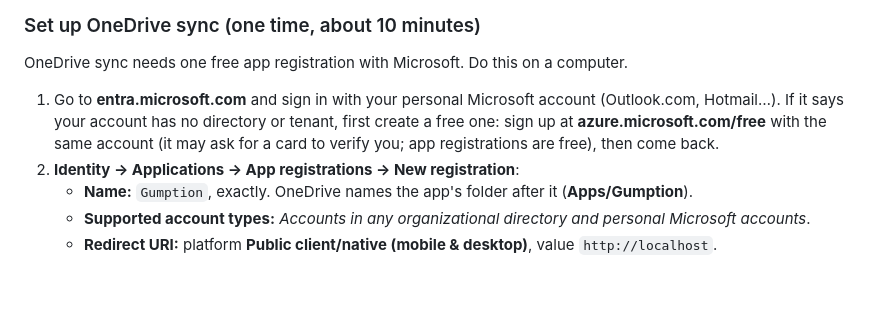
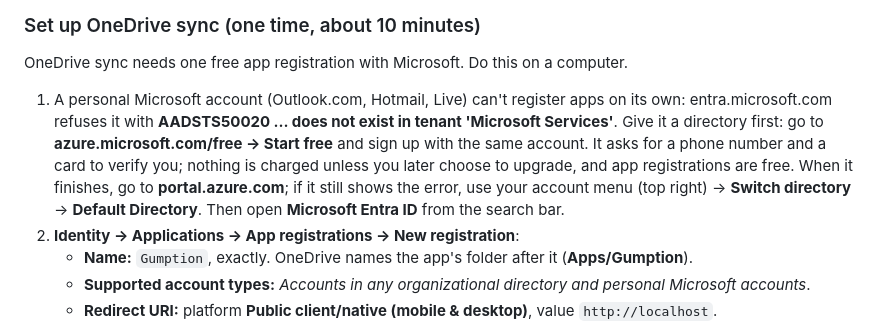
Before and after one commit to KGeary1995/ADHD-Tax, a Markdown page: README.md, the part around the change. GitHub-like rendering; blank space fills up the shorter version.

Commit message:
Docs: personal Microsoft accounts need an Azure free account before registering the app
entra.microsoft.com refuses a personal account with no directory
(AADSTS50020, tenant 'Microsoft Services'); the owner hit it on step 1.

Co-Authored-By: Claude Opus 5.5 <noreply@anthropic.com>
Claude-Session: https://claude.ai/code/session_01V5fgn4snWDwKkrTeVLexSA

```diff
--- a/README.md
+++ b/README.md
@@ -204,7 +204,7 @@ For a build on your own computer, put the same three values in `app/google_oauth
 
 OneDrive sync needs one free app registration with Microsoft. Do this on a computer.
 
-1. Go to **entra.microsoft.com** and sign in with your personal Microsoft account (Outlook.com, Hotmail…). If it says your account has no directory or tenant, first create a free one: sign up at **azure.microsoft.com/free** with the same account (it may ask for a card to verify you; app registrations are free), then come back.
+1. A personal Microsoft account (Outlook.com, Hotmail, Live) can't register apps on its own: entra.microsoft.com refuses it with **AADSTS50020 … does not exist in tenant 'Microsoft Services'**. Give it a directory first: go to **azure.microsoft.com/free → Start free** and sign up with the same account. It asks for a phone number and a card to verify you; nothing is charged unless you later choose to upgrade, and app registrations are free. When it finishes, go to **portal.azure.com**; if it still shows the error, use your account menu (top right) → **Switch directory** → **Default Directory**. Then open **Microsoft Entra ID** from the search bar.
 2. **Identity → Applications → App registrations → New registration**:
    - **Name:** `Gumption`, exactly. OneDrive names the app's folder after it (**Apps/Gumption**).
    - **Supported account types:** *Accounts in any organizational directory and personal Microsoft accounts*.
```
